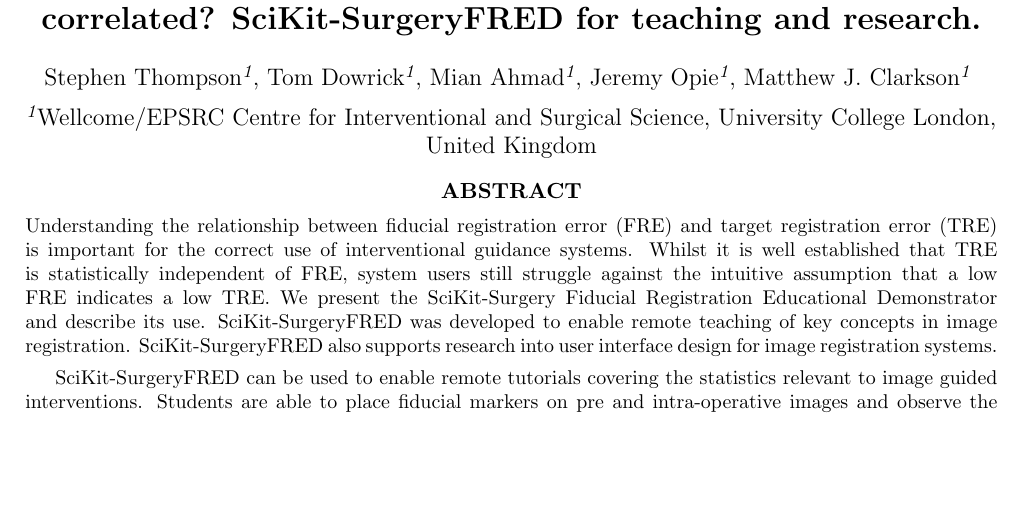
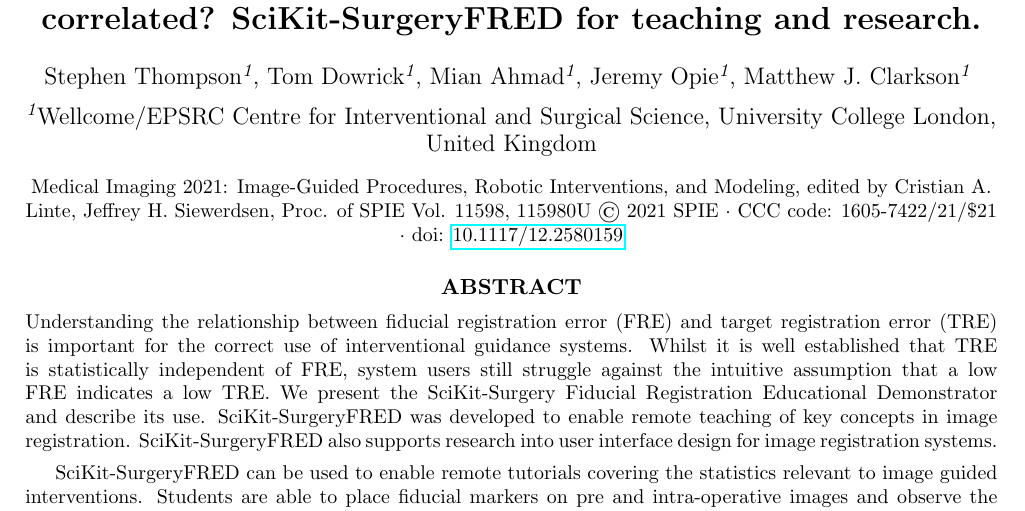
Before and after one commit to SciKit-Surgery/scikit-surgeryfred-paper, a LaTeX paper (surgeryfred-paper.tex): part of page 1 of 12, cut so that both start at the same text, the shorter picture padded with empty space. Compiled offline with pdfLaTeX.

Commit message:
Added link to SPIE

```diff
--- a/surgeryfred-paper.tex
+++ b/surgeryfred-paper.tex
@@ -122,6 +122,16 @@
 
 \maketitle              % typeset the title of the contribution
 
+\begin{center}
+%\begin{small}
+Medical Imaging 2021:
+Image-Guided Procedures, Robotic Interventions, and Modeling,
+edited by Cristian A. Linte, Jeffrey H. Siewerdsen,
+Proc. of SPIE Vol. 11598, 115980U © 2021 SPIE ·
+	CCC code: 1605-7422/21/\$21 · doi: \href{https://doi.org/10.1117/12.2580159}{10.1117/12.2580159}
+%\end{small}
+\end{center}
+
 \begin{abstract}
 \input{abstract_250}
 \end{abstract}
```
